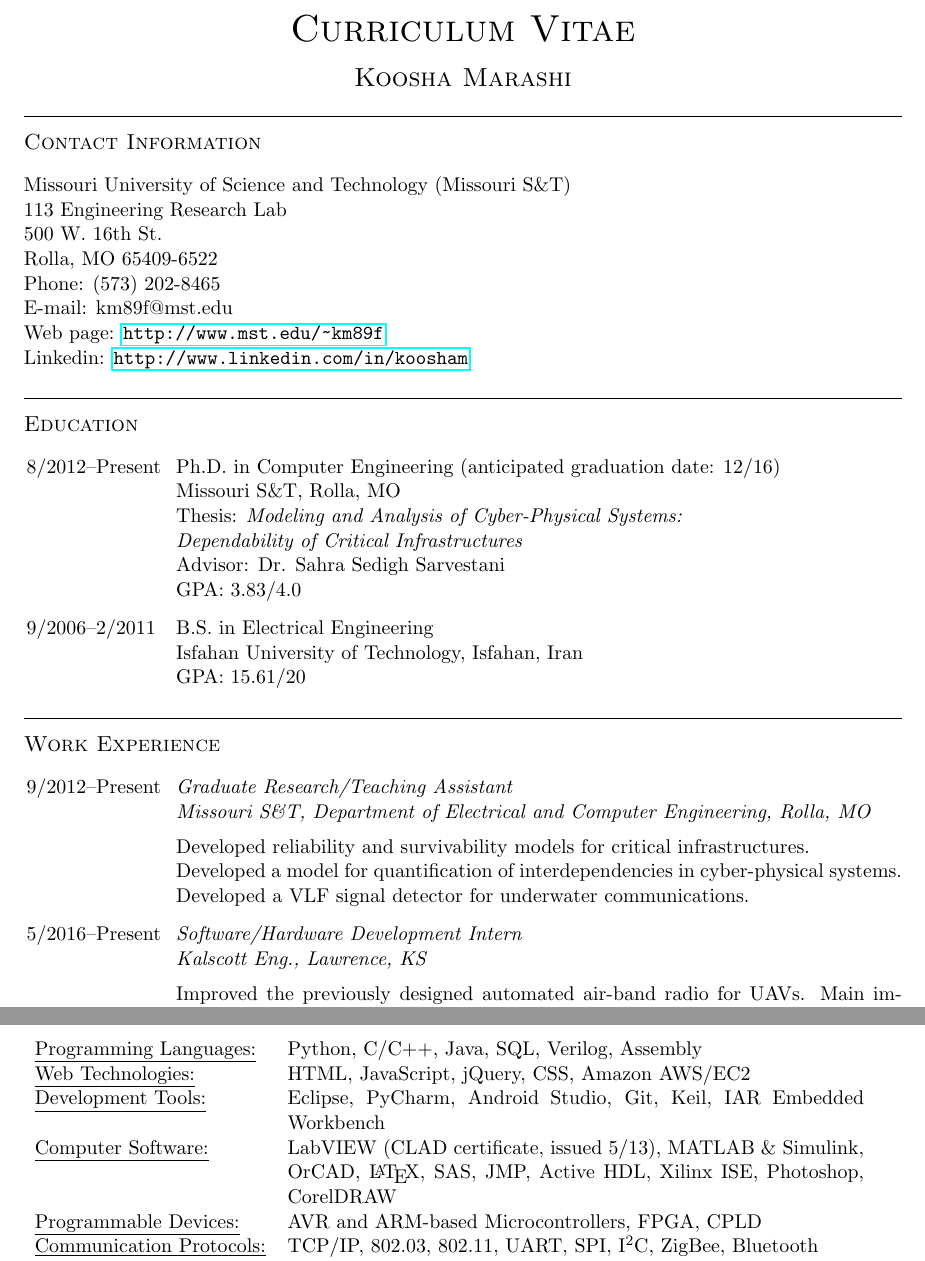
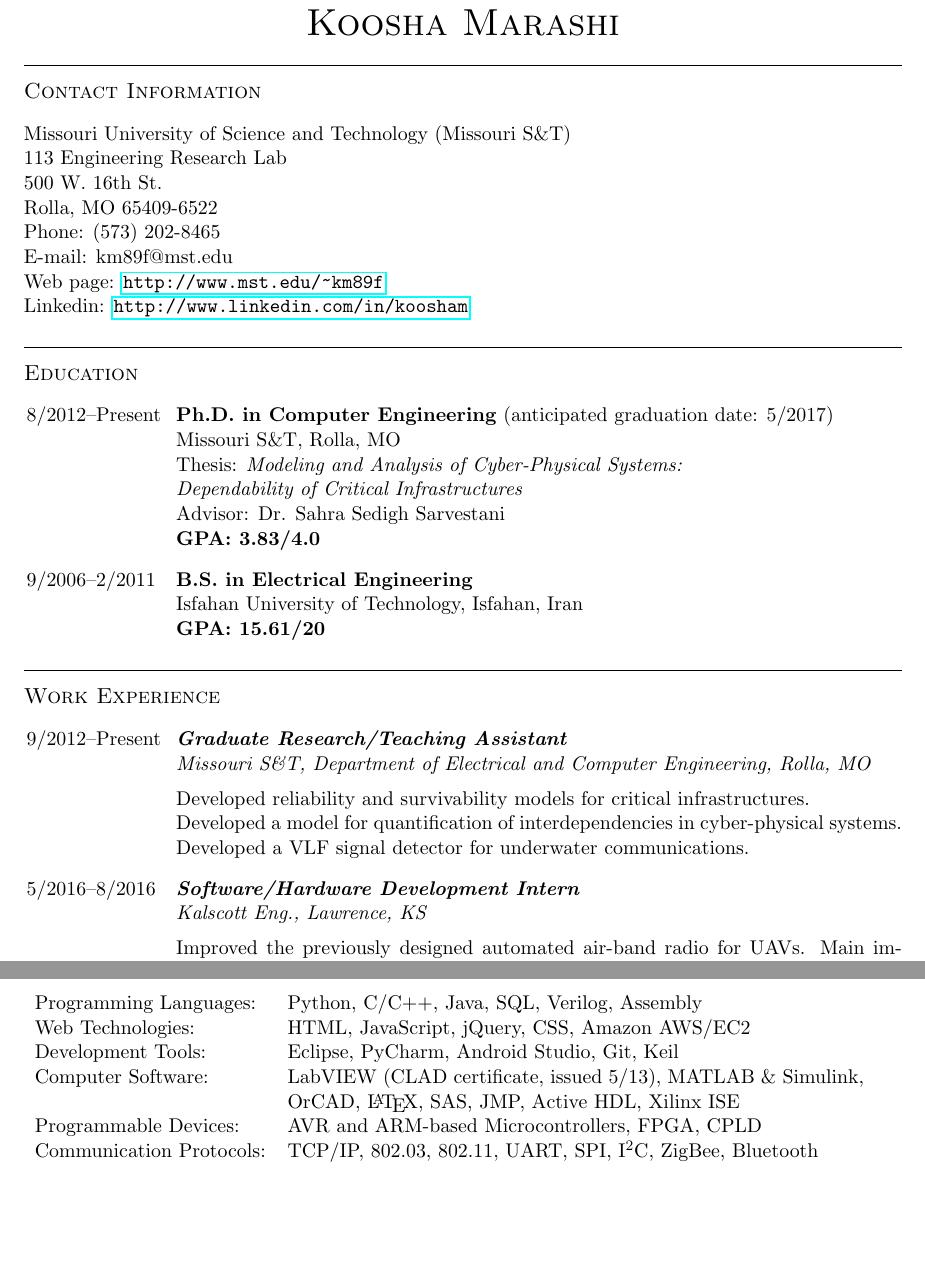
Before and after one commit to koosham/CV-Resume, a LaTeX CV (CV.tex): two parts of pages 1 and 4 of 4, joined at a grey line, cut at the place of the change, the shorter picture padded with empty space. Compiled offline with pdfLaTeX.

Commit message:
formatting fixes

```diff
--- a/CV.tex
+++ b/CV.tex
@@ -72,14 +72,14 @@
 
 \begin{center}
 
-\ifResume
-    \huge{\textsc{R\'{e}sum\'{e}}}
+%\ifResume
+%    \huge{\textsc{R\'{e}sum\'{e}}}
+%
+%\else
+%    \huge{\textsc{Curriculum Vitae}}
+%\fi
 
-\else
-    \huge{\textsc{Curriculum Vitae}}
-\fi
-
-{\Large{\textsc{Koosha Marashi}}}
+{\huge{\textsc{Koosha Marashi}}}
 
 \end{center}
 
@@ -102,13 +102,13 @@
 
 \begin{CV}
 
-\item[8/2012--Present] Ph.D. in Computer Engineering (anticipated graduation date: 12/16)\\Missouri S\&T, Rolla, MO \\
+\item[8/2012--Present] \textbf{Ph.D. in Computer Engineering} (anticipated graduation date: 5/2017)\\Missouri S\&T, Rolla, MO \\
     Thesis: \emph{Modeling and Analysis of Cyber-Physical Systems:\\Dependability of Critical Infrastructures} \\
     Advisor: Dr. Sahra Sedigh Sarvestani \\
-    GPA: 3.83/4.0
+    \textbf{GPA: 3.83/4.0}
 
-\item[9/2006--2/2011] B.S. in Electrical Engineering \\ Isfahan University of Technology, Isfahan, Iran \\
-    GPA: 15.61/20
+\item[9/2006--2/2011] \textbf{B.S. in Electrical Engineering} \\ Isfahan University of Technology, Isfahan, Iran \\
+    \textbf{GPA: 15.61/20}
 
 \end{CV}
 
@@ -116,14 +116,14 @@
 
 \begin{CV}
 
-\item[9/2012--Present] \textit{Graduate Research/Teaching Assistant} \\
+\item[9/2012--Present] \textbf{\textit{Graduate Research/Teaching Assistant}} \\
     \textit{Missouri S\&T, Department of Electrical and Computer Engineering, Rolla, MO}\vspace{\Vspace} \\
     Developed reliability and survivability models for critical infrastructures. \\
     Developed a model for quantification of interdependencies in cyber-physical systems. \\
     Developed a VLF signal detector for underwater communications.
     %Graded homework and examinations for \emph{Digital Networks Design} course (CpE-319).
 
-\item[5/2016--Present] \textit{Software/Hardware Development Intern} \\
+\item[5/2016--8/2016] \textbf{\textit{Software/Hardware Development Intern}} \\
     \textit{Kalscott Eng., Lawrence, KS}\vspace{\Vspace} \\
     Improved the previously designed automated air-band radio for UAVs. Main improvements include migrating to a small single-board computer with Linux and adding speech recognition feature.
 
@@ -267,14 +267,14 @@ National Society of Professional Engineers Student Member, Since 2015
 \begin{flushleft}
 
 \begin{tabular}{l p{\WidthSkills}}
-    \underline{Programming Languages:} & Python, C/C++, Java, SQL, Verilog, Assembly \\
-    \underline{Web Technologies:} & HTML, JavaScript, jQuery, CSS, Amazon AWS/EC2 \\
-    \underline{Development Tools:} & Eclipse, PyCharm, Android Studio, Git, Keil, IAR Embedded Workbench \\
-    \underline{Computer Software:} & LabVIEW (CLAD certificate, issued 5/13), MATLAB \& Simulink, OrCAD, \LaTeX, SAS, JMP, Active HDL, Xilinx ISE, Photoshop, CorelDRAW \\
-    \underline{Programmable Devices:} & AVR and ARM-based Microcontrollers, FPGA, CPLD \\
-    \underline{Communication Protocols:} & TCP/IP, 802.03, 802.11, UART, SPI, I\textsuperscript{2}C, ZigBee, Bluetooth \\
-    \underline{Operating Systems:} & Windows, Linux (Ubuntu, Raspbian), Android \\
-    \underline{Miscellaneous:} & Digital and analog circuit design, PCB design, Android application development
+    Programming Languages: & Python, C/C++, Java, SQL, Verilog, Assembly \\
+    Web Technologies: & HTML, JavaScript, jQuery, CSS, Amazon AWS/EC2 \\
+    Development Tools: & Eclipse, PyCharm, Android Studio, Git, Keil \\
+    Computer Software: & LabVIEW (CLAD certificate, issued 5/13), MATLAB \& Simulink, OrCAD, \LaTeX, SAS, JMP, Active HDL, Xilinx ISE \\
+    Programmable Devices: & AVR and ARM-based Microcontrollers, FPGA, CPLD \\
+    Communication Protocols: & TCP/IP, 802.03, 802.11, UART, SPI, I\textsuperscript{2}C, ZigBee, Bluetooth \\
+    Operating Systems: & Windows, Linux (Ubuntu, Raspbian), Android \\
+    Miscellaneous: & Digital and analog circuit design, PCB design, Android application development
 \end{tabular}
 
 \end{flushleft}
```
Also changed, not shown: CV.pdf, Resume.pdf, CV.tex (18 more changed lines).
